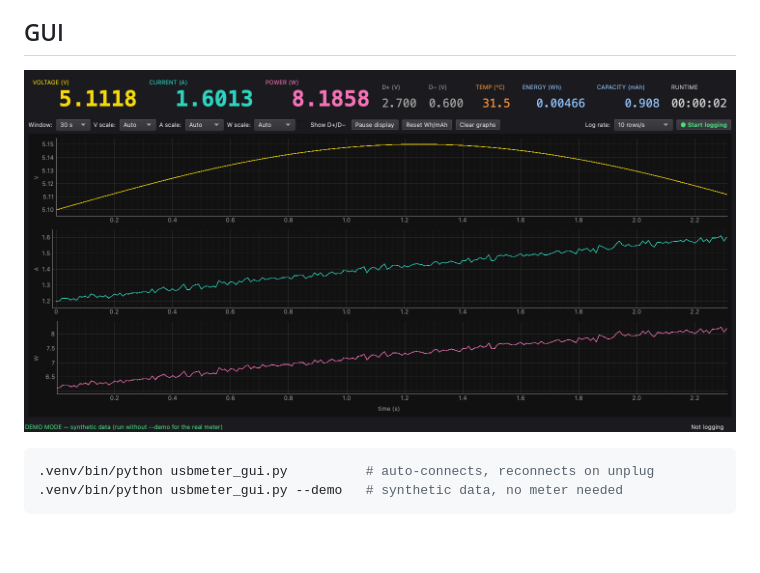
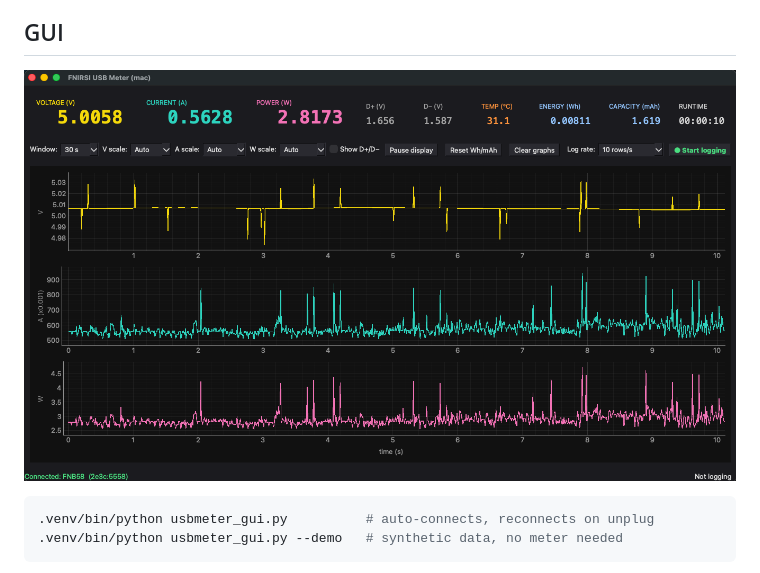
Before and after one commit to sajingeo/fnirsi-usb-meter-mac, a Markdown page: README.md, the part around the change. Rendered like a GitHub page; pictures changed too: docs/gui-screenshot.png (deleted), docs/screenshot-ui.png (added); blank space fills up the shorter version.

Commit message:
README: real FNB58 GUI screenshot

````diff
--- a/README.md
+++ b/README.md
@@ -14,7 +14,7 @@ and falls back to any HID device identifying as FNIRSI/FNB (e.g. FNB-C2).
 
 ## GUI
 
-![GUI screenshot](docs/gui-screenshot.png)
+![GUI with a live FNB58](docs/screenshot-ui.png)
 
 ```sh
 .venv/bin/python usbmeter_gui.py          # auto-connects, reconnects on unplug
````
